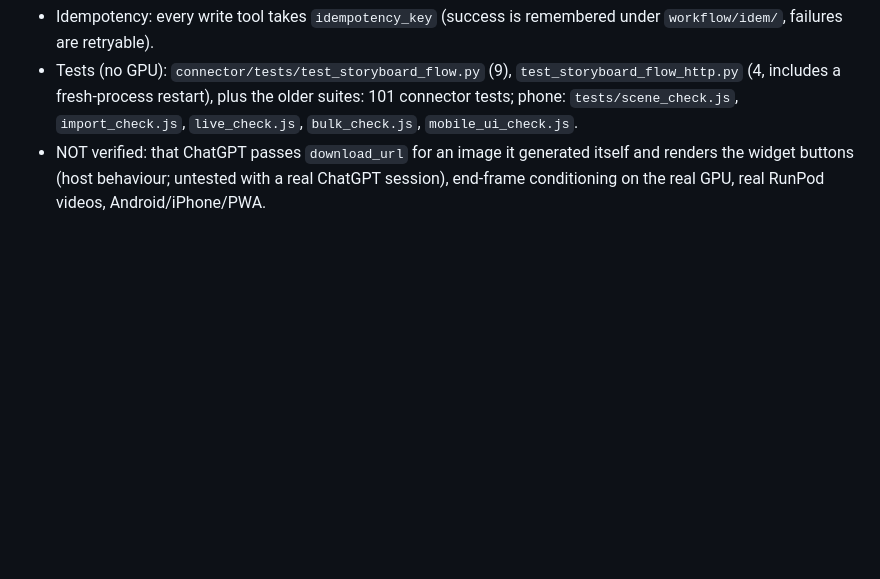
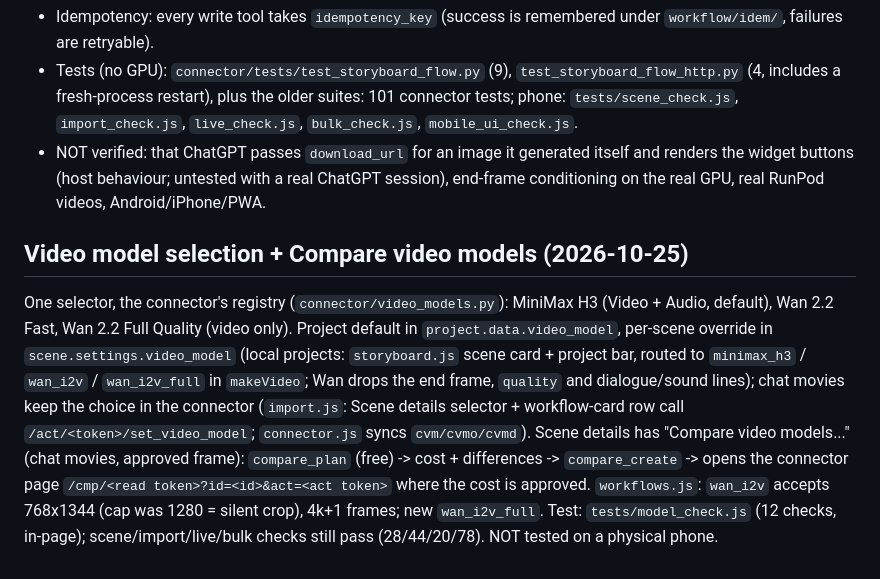
Before and after one commit to buhessa90256/ai-studio, a Markdown page: CLAUDE.md, the part around the change. GitHub-like rendering; blank space fills up the shorter version.

Commit message:
Docs: video model selector and Compare video models
Co-Authored-By: Claude Sonnet 5.5 <noreply@anthropic.com>

```diff
--- a/CLAUDE.md
+++ b/CLAUDE.md
@@ -131,3 +131,6 @@ One flow, built on the existing import + worker code (`connector/storyboard_flow
 - Idempotency: every write tool takes `idempotency_key` (success is remembered under `workflow/idem/`, failures are retryable).
 - Tests (no GPU): `connector/tests/test_storyboard_flow.py` (9), `test_storyboard_flow_http.py` (4, includes a fresh-process restart), plus the older suites: 101 connector tests; phone: `tests/scene_check.js`, `import_check.js`, `live_check.js`, `bulk_check.js`, `mobile_ui_check.js`.
 - NOT verified: that ChatGPT passes `download_url` for an image it generated itself and renders the widget buttons (host behaviour; untested with a real ChatGPT session), end-frame conditioning on the real GPU, real RunPod videos, Android/iPhone/PWA.
+
+## Video model selection + Compare video models (2026-10-25)
+One selector, the connector's registry (`connector/video_models.py`): MiniMax H3 (Video + Audio, default), Wan 2.2 Fast, Wan 2.2 Full Quality (video only). Project default in `project.data.video_model`, per-scene override in `scene.settings.video_model` (local projects: `storyboard.js` scene card + project bar, routed to `minimax_h3` / `wan_i2v` / `wan_i2v_full` in `makeVideo`; Wan drops the end frame, `quality` and dialogue/sound lines); chat movies keep the choice in the connector (`import.js`: Scene details selector + workflow-card row call `/act/<token>/set_video_model`; `connector.js` syncs `cvm/cvmo/cvmd`). Scene details has "Compare video models..." (chat movies, approved frame): `compare_plan` (free) -> cost + differences -> `compare_create` -> opens the connector page `/cmp/<read token>?id=<id>&act=<act token>` where the cost is approved. `workflows.js`: `wan_i2v` accepts 768x1344 (cap was 1280 = silent crop), 4k+1 frames; new `wan_i2v_full`. Test: `tests/model_check.js` (12 checks, in-page); scene/import/live/bulk checks still pass (28/44/20/78). NOT tested on a physical phone.
```
